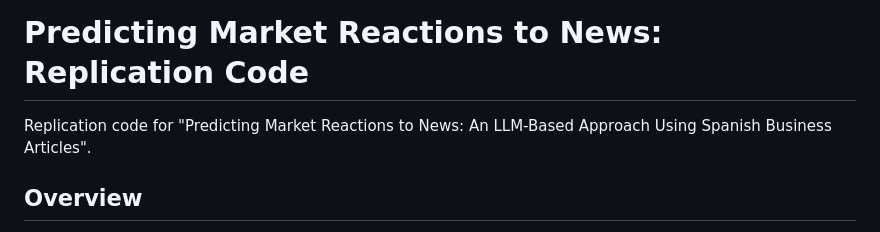
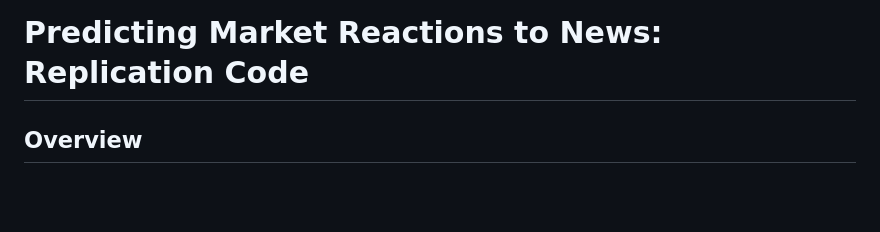
Before and after one commit to jesusvillota/PredictingMarketReactionsToNews_LLM, a Markdown page: README.md, the part around the change. Drawn GitHub-style; blank space fills up the shorter version.

```diff
--- a/README.md
+++ b/README.md
@@ -1,6 +1,4 @@
 # Predicting Market Reactions to News: Replication Code
-
-Replication code for "Predicting Market Reactions to News: An LLM-Based Approach Using Spanish Business Articles".
 
 ## Overview
 
```
